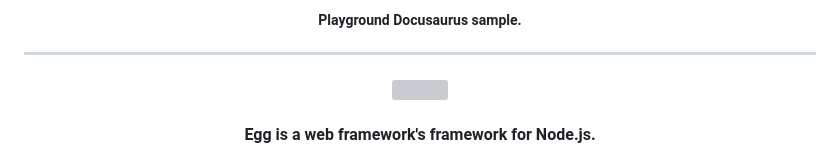
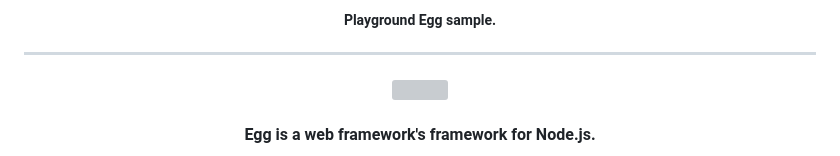
Before and after one commit to luisaveiro/playground, a Markdown page: samples/egg/README.md, the part around the change. GitHub-like rendering; grey boxes are pictures that could not be loaded.

Commit message:
style: fix typo in Egg sample Readme.

```diff
--- a/samples/egg/README.md
+++ b/samples/egg/README.md
@@ -1,5 +1,5 @@
 <h5 align="center">
-  Playground Docusaurus sample.
+  Playground Egg sample.
 </h5>
 
 ---
```
